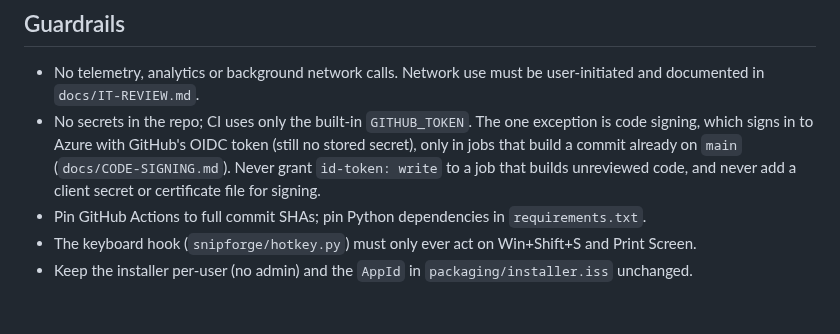
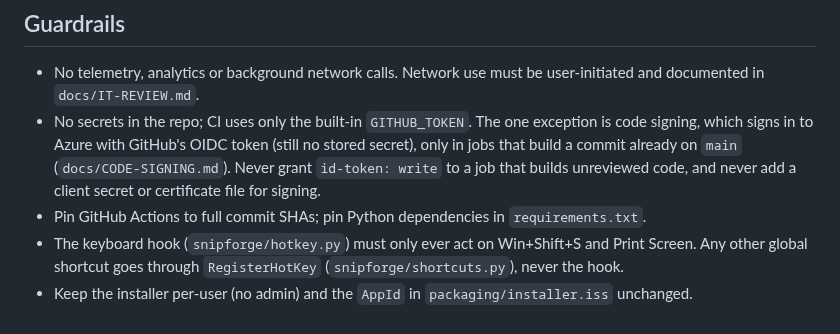
Before and after one commit to nighthawk909/snipforge, a Markdown page: CLAUDE.md, the part around the change. Rendered like a GitHub page.

```diff
--- a/CLAUDE.md
+++ b/CLAUDE.md
@@ -48,4 +48,5 @@ Releases as a per-user installer. These rules make agent-driven changes safe to
   a job that builds unreviewed code, and never add a client secret or certificate file for signing.
 - Pin GitHub Actions to full commit SHAs; pin Python dependencies in `requirements.txt`.
 - The keyboard hook (`snipforge/hotkey.py`) must only ever act on Win+Shift+S and Print Screen.
+  Any other global shortcut goes through `RegisterHotKey` (`snipforge/shortcuts.py`), never the hook.
 - Keep the installer per-user (no admin) and the `AppId` in `packaging/installer.iss` unchanged.
```
Also changed, not shown: README.md (+5 -3 lines), docs/IT-REVIEW.md (+8 -2 lines), docs/screenshots/settings-capture.png, 10 other files.
